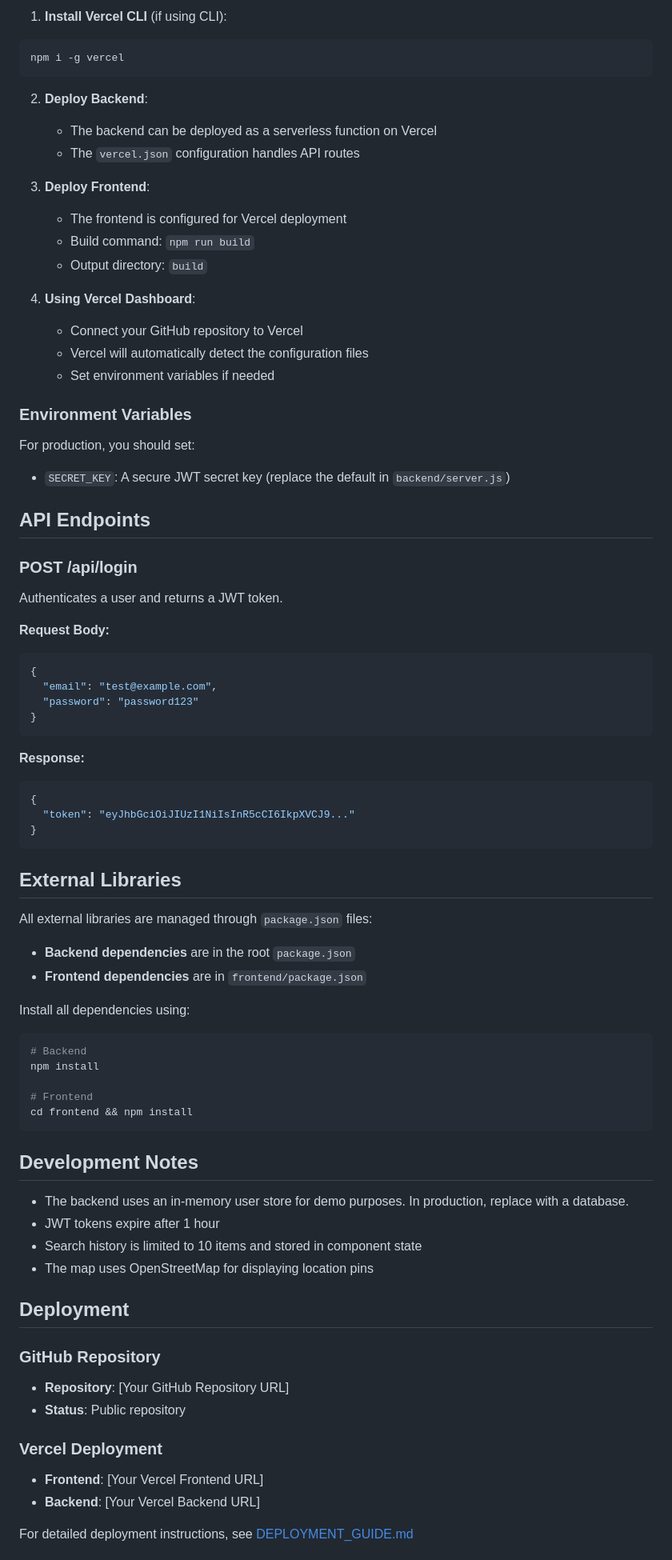
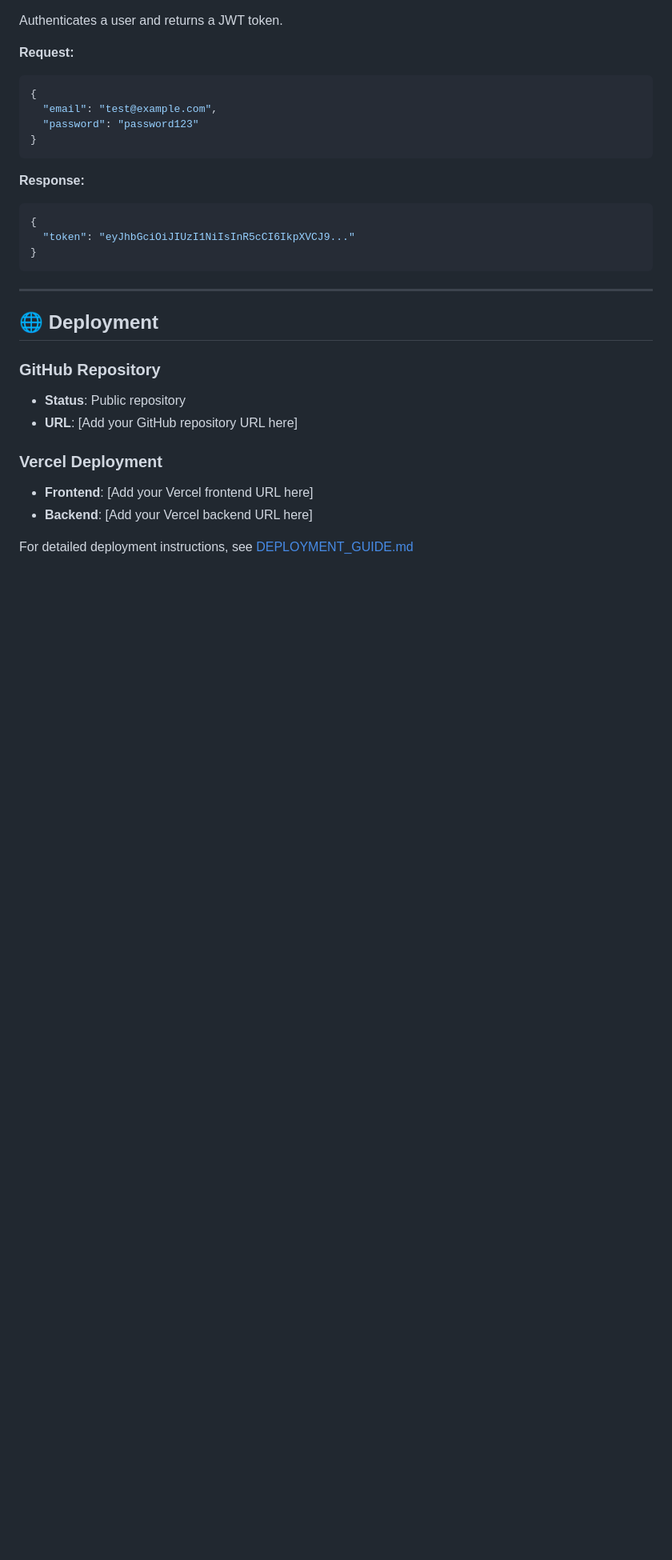
Before and after one commit to Nyxx1928/GeoTracker, a Markdown page: README.md, the part around one of its changes. Shown at 80% size. GitHub-like rendering; blank space fills up the shorter version.

````diff
--- a/README.md
+++ b/README.md
@@ -117,34 +150,8 @@ GeoTracker/
 
-1. **Install Vercel CLI** (if using CLI):
-```bash
-npm i -g vercel
-```
-
-2. **Deploy Backend**:
-   - The backend can be deployed as a serverless function on Vercel
-   - The `vercel.json` configuration handles API routes
-
-3. **Deploy Frontend**:
-   - The frontend is configured for Vercel deployment
-   - Build command: `npm run build`
-   - Output directory: `build`
-
-4. **Using Vercel Dashboard**:
-   - Connect your GitHub repository to Vercel
-   - Vercel will automatically detect the configuration files
-   - Set environment variables if needed
-
-### Environment Variables
-
-For production, you should set:
-- `SECRET_KEY`: A secure JWT secret key (replace the default in `backend/server.js`)
-
-## API Endpoints
-
-### POST /api/login
 Authenticates a user and returns a JWT token.
 
-**Request Body:**
+**Request:**
+
 ```json
 {
   "email": "test@example.com",
@@ -153,44 +160,26 @@ Authenticates a user and returns a JWT token.
 ```
 
 **Response:**
+
 ```json
 {
   "token": "eyJhbGciOiJIUzI1NiIsInR5cCI6IkpXVCJ9..."
 }
 ```
 
-## External Libraries
+---
 
-All external libraries are managed through `package.json` files:
-
-- **Backend dependencies** are in the root `package.json`
-- **Frontend dependencies** are in `frontend/package.json`
-
-Install all dependencies using:
-```bash
-# Backend
-npm install
-
-# Frontend
-cd frontend && npm install
-```
-
-## Development Notes
-
-- The backend uses an in-memory user store for demo purposes. In production, replace with a database.
-- JWT tokens expire after 1 hour
-- Search history is limited to 10 items and stored in component state
-- The map uses OpenStreetMap for displaying location pins
-
-## Deployment
+## 🌐 Deployment
 
 ### GitHub Repository
-- **Repository**: [Your GitHub Repository URL]
+
 - **Status**: Public repository
+- **URL**: [Add your GitHub repository URL here]
 
 ### Vercel Deployment
-- **Frontend**: [Your Vercel Frontend URL]
-- **Backend**: [Your Vercel Backend URL]
+
+- **Frontend**: [Add your Vercel frontend URL here]
+- **Backend**: [Add your Vercel backend URL here]
 
 For detailed deployment instructions, see [DEPLOYMENT_GUIDE.md](./DEPLOYMENT_GUIDE.md)
 
````
Also changed, not shown: other parts of README.md (+157 -115 lines).
